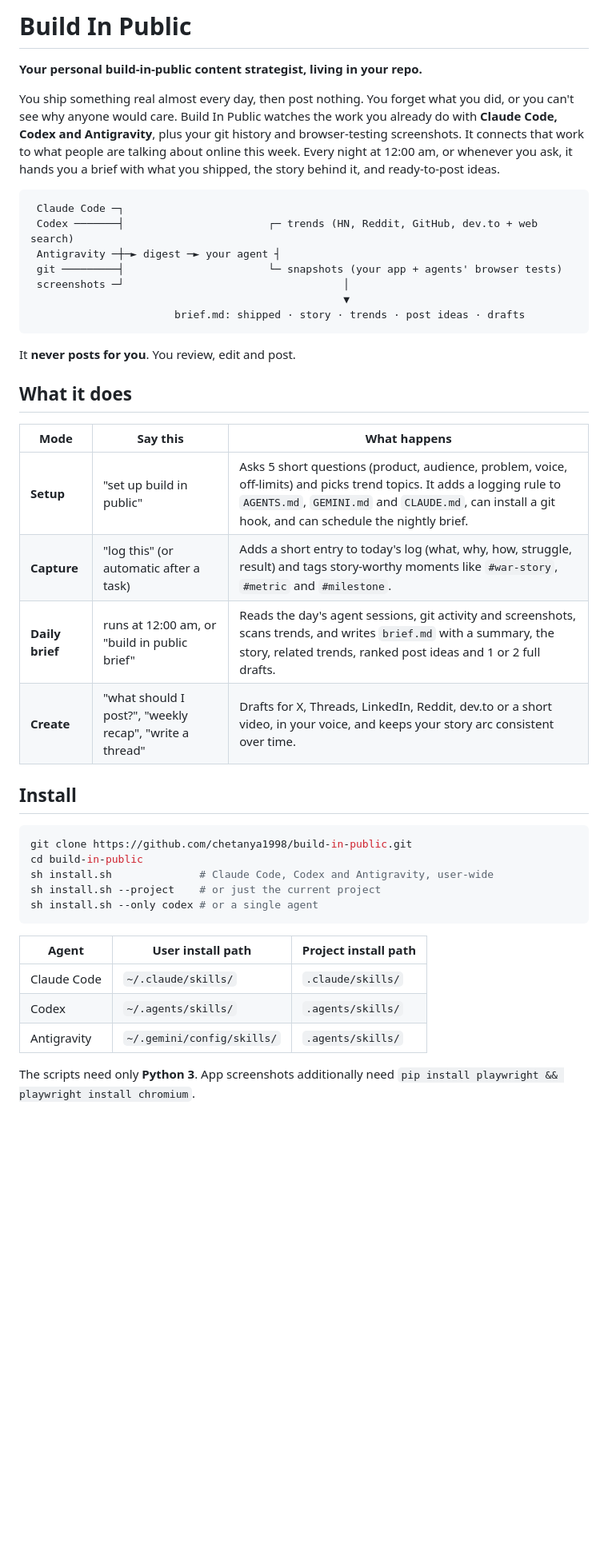
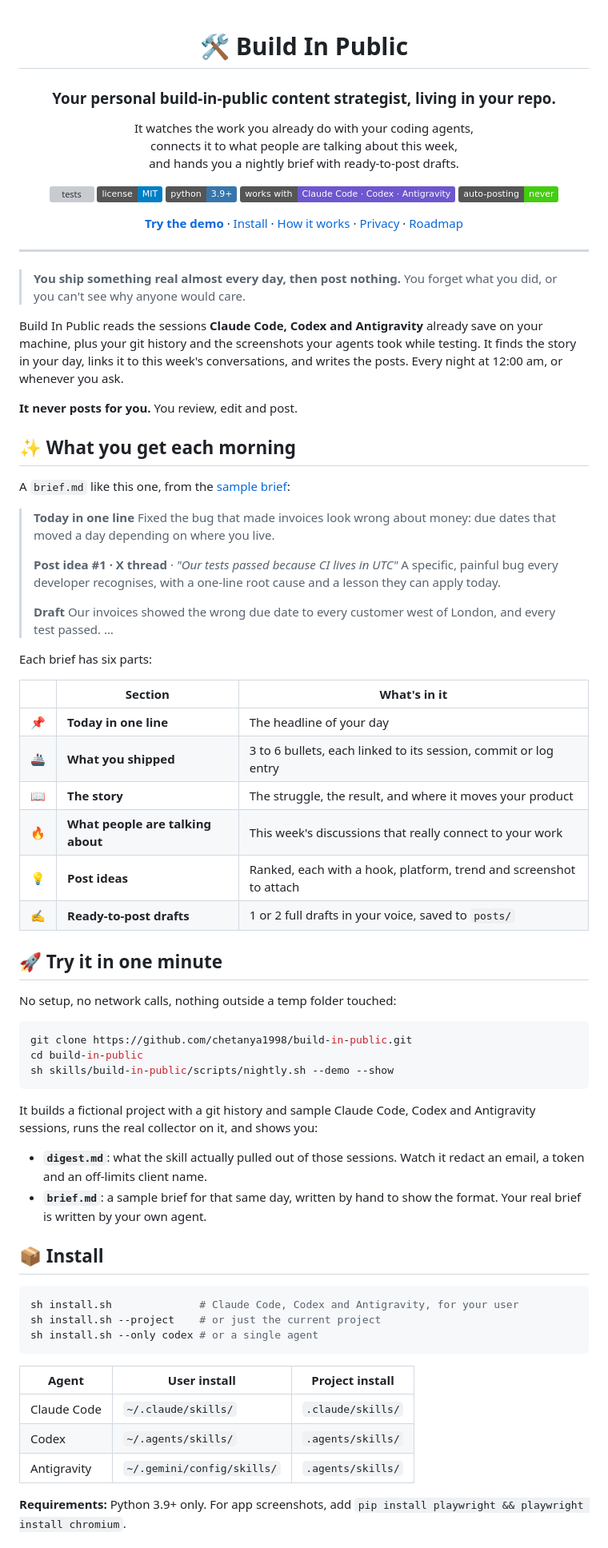
Before and after one commit to chetanya1998/build-in-public, a Markdown page: README.md, the part around one of its changes. Shown at 80% size. Rendered like a GitHub page; badges without logos; blank space fills up the shorter version; grey boxes are pictures that could not be loaded.

````diff
--- a/README.md
+++ b/README.md
@@ -1,45 +1,84 @@
-# Build In Public
+<div align="center">
 
-**Your personal build-in-public content strategist, living in your repo.**
+# 🛠️ Build In Public
 
-You ship something real almost every day, then post nothing. You forget what you did, or you can't see why anyone would care. Build In Public watches the work you already do with **Claude Code, Codex and Antigravity**, plus your git history and browser-testing screenshots. It connects that work to what people are talking about online this week. Every night at 12:00 am, or whenever you ask, it hands you a brief with what you shipped, the story behind it, and ready-to-post ideas.
+### Your personal build-in-public content strategist, living in your repo.
 
-```
- Claude Code ─┐
- Codex ───────┤                       ┌─ trends (HN, Reddit, GitHub, dev.to + web search)
- Antigravity ─┼─► digest ─► your agent ┤
- git ─────────┤                       └─ snapshots (your app + agents' browser tests)
- screenshots ─┘                                   │
-                                                  ▼
-                       brief.md: shipped · story · trends · post ideas · drafts
-```
+It watches the work you already do with your coding agents,<br>
+connects it to what people are talking about this week,<br>
+and hands you a nightly brief with ready-to-post drafts.
 
-It **never posts for you**. You review, edit and post.
+[![tests](https://github.com/chetanya1998/build-in-public/actions/workflows/test.yml/badge.svg)](https://github.com/chetanya1998/build-in-public/actions/workflows/test.yml)
+[![License: MIT](https://img.shields.io/badge/license-MIT-blue.svg)](LICENSE)
+![Python 3.9+](https://img.shields.io/badge/python-3.9%2B-3776AB?logo=python&logoColor=white)
+![Works with](https://img.shields.io/badge/works%20with-Claude%20Code%20·%20Codex%20·%20Antigravity-6E56CF)
+![Never auto-posts](https://img.shields.io/badge/auto--posting-never-success)
 
-## What it does
+[**Try the demo**](#-try-it-in-one-minute) · [Install](#-install) · [How it works](#-how-it-works) · [Privacy](#-privacy) · [Roadmap](#-roadmap)
 
-| Mode | Say this | What happens |
+</div>
+
+---
+
+> **You ship something real almost every day, then post nothing.**
+> You forget what you did, or you can't see why anyone would care.
+
+Build In Public reads the sessions **Claude Code, Codex and Antigravity** already save on your machine, plus your git history and the screenshots your agents took while testing. It finds the story in your day, links it to this week's conversations, and writes the posts. Every night at 12:00 am, or whenever you ask.
+
+**It never posts for you.** You review, edit and post.
+
+## ✨ What you get each morning
+
+A `brief.md` like this one, from the [sample brief](skills/build-in-public/demo/sample-brief.md):
+
+> **Today in one line**
+> Fixed the bug that made invoices look wrong about money: due dates that moved a day depending on where you live.
+>
+> **Post idea #1 · X thread** · *"Our tests passed because CI lives in UTC"*
+> A specific, painful bug every developer recognises, with a one-line root cause and a lesson they can apply today.
+>
+> **Draft**
+> Our invoices showed the wrong due date to every customer west of London, and every test passed. …
+
+Each brief has six parts:
+
+| | Section | What's in it |
 |---|---|---|
-| **Setup** | "set up build in public" | Asks 5 short questions (product, audience, problem, voice, off-limits) and picks trend topics. It adds a logging rule to `AGENTS.md`, `GEMINI.md` and `CLAUDE.md`, can install a git hook, and can schedule the nightly brief. |
-| **Capture** | "log this" (or automatic after a task) | Adds a short entry to today's log (what, why, how, struggle, result) and tags story-worthy moments like `#war-story`, `#metric` and `#milestone`. |
-| **Daily brief** | runs at 12:00 am, or "build in public brief" | Reads the day's agent sessions, git activity and screenshots, scans trends, and writes `brief.md` with a summary, the story, related trends, ranked post ideas and 1 or 2 full drafts. |
-| **Create** | "what should I post?", "weekly recap", "write a thread" | Drafts for X, Threads, LinkedIn, Reddit, dev.to or a short video, in your voice, and keeps your story arc consistent over time. |
+| 📌 | **Today in one line** | The headline of your day |
+| 🚢 | **What you shipped** | 3 to 6 bullets, each linked to its session, commit or log entry |
+| 📖 | **The story** | The struggle, the result, and where it moves your product |
+| 🔥 | **What people are talking about** | This week's discussions that really connect to your work |
+| 💡 | **Post ideas** | Ranked, each with a hook, platform, trend and screenshot to attach |
+| ✍️ | **Ready-to-post drafts** | 1 or 2 full drafts in your voice, saved to `posts/` |
 
-## Install
+## 🚀 Try it in one minute
+
+No setup, no network calls, nothing outside a temp folder touched:
 
 ```sh
 git clone https://github.com/chetanya1998/build-in-public.git
 cd build-in-public
-sh install.sh              # Claude Code, Codex and Antigravity, user-wide
+sh skills/build-in-public/scripts/nightly.sh --demo --show
+```
+
+It builds a fictional project with a git history and sample Claude Code, Codex and Antigravity sessions, runs the real collector on it, and shows you:
+
+- **`digest.md`**: what the skill actually pulled out of those sessions. Watch it redact an email, a token and an off-limits client name.
+- **`brief.md`**: a sample brief for that same day, written by hand to show the format. Your real brief is written by your own agent.
+
+## 📦 Install
+
+```sh
+sh install.sh              # Claude Code, Codex and Antigravity, for your user
 sh install.sh --project    # or just the current project
 sh install.sh --only codex # or a single agent
 ```
 
-| Agent | User install path | Project install path |
+| Agent | User install | Project install |
 |---|---|---|
 | Claude Code | `~/.claude/skills/` | `.claude/skills/` |
 | Codex | `~/.agents/skills/` | `.agents/skills/` |
 | Antigravity | `~/.gemini/config/skills/` | `.agents/skills/` |
 
-The scripts need only **Python 3**. App screenshots additionally need `pip install playwright && playwright install chromium`.
+**Requirements:** Python 3.9+ only. For app screenshots, add `pip install playwright && playwright install chromium`.
 
````
Also changed, not shown: other parts of README.md (+100 -43 lines).
